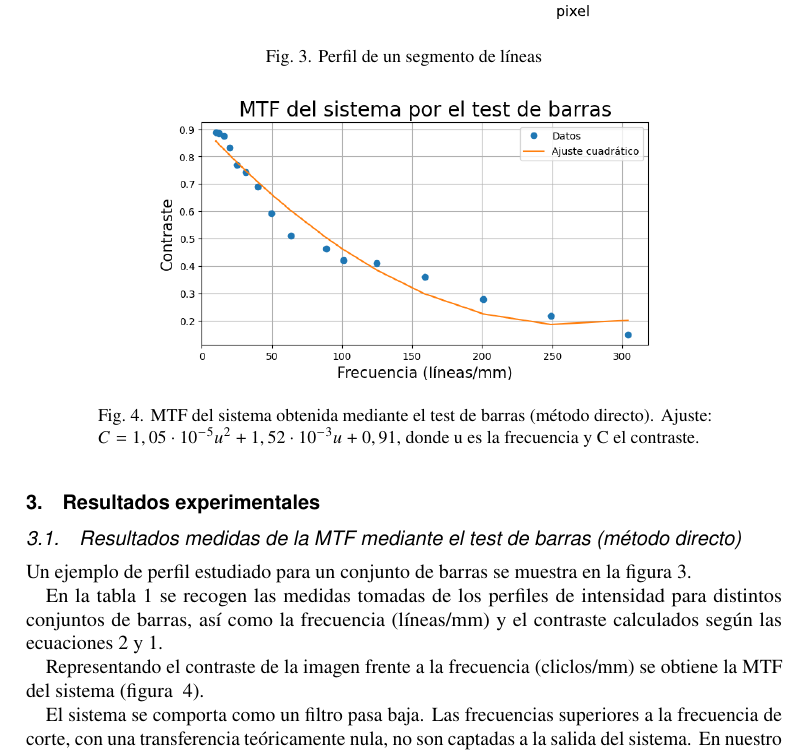
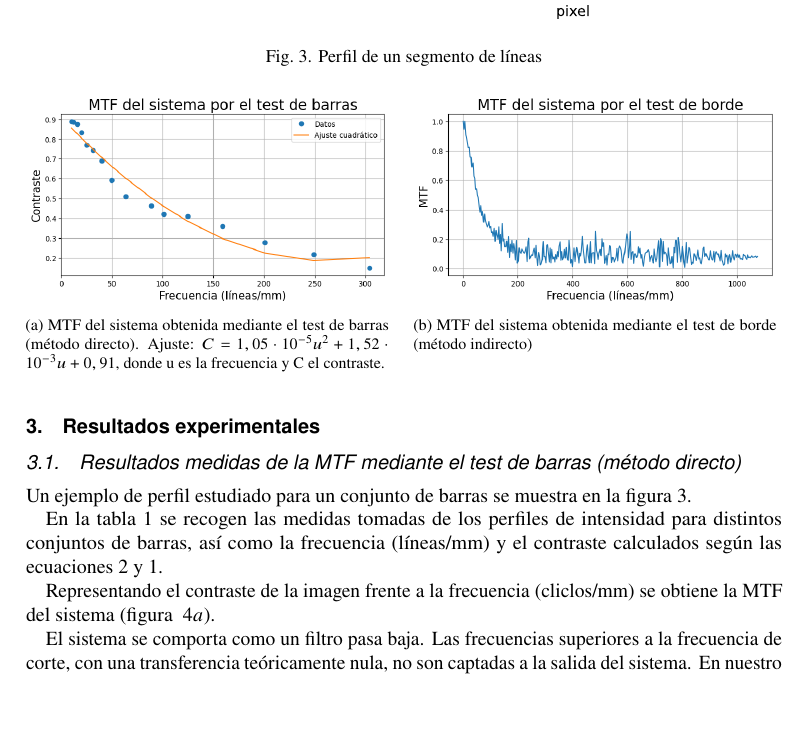
Before and after one commit to alexrecuenco/lab-notes-POyDSI, a LaTeX document (report1.tex): part of page 4 of 12 before the commit and part of page 4 of 11 after it, cut so that both start at the same text, the shorter picture padded with empty space. Compiled offline with pdfLaTeX.

Commit message:
Compactify

```diff
--- a/report1.tex
+++ b/report1.tex
@@ -137,11 +137,21 @@ En la tabla~\ref{table:perfilintensidad} se recogen las medidas tomadas de los p
 Representando el contraste de la imagen frente a la frecuencia (cliclos/mm) se obtiene la MTF del sistema (figura $~\ref{fig:mtf-directo}$).
 
 \begin{figure}
+\begin{subfigure}[t]{0.48\textwidth}
 	\centering
-	\includegraphics[scale=0.5]{MTF-directo.png}
+	\includegraphics[width=\textwidth]{MTF-directo.png}
 	\caption{MTF del sistema obtenida mediante el test de barras (método directo). Ajuste: $C = 1,05 \cdot 10^{-5} u^2 + 1,52 \cdot 10^{-3} u + 0,91$, donde u es la frecuencia y C el contraste.}
 	\label{fig:mtf-directo}
+\end{subfigure}
+\quad
+\begin{subfigure}[t]{0.48\textwidth}
+	\centering
+	\includegraphics[width=\textwidth]{/MTF-indirecto.png}
+	\caption{MTF del sistema obtenida mediante el test de borde (método indirecto)}
+	\label{fig:mtf-indirecto}
+\end{subfigure}
 \end{figure}
+
 
 El sistema se comporta como un filtro pasa baja. Las frecuencias superiores a la frecuencia de corte, con una transferencia teóricamente nula, no son captadas a la salida del sistema. En nuestro estudio comprobamos que los conjuntos de barras de más de 250-300 líneas/mm ya no aparecían resueltos en la imagen, aunque la presencia de ruido impedía visualizar frecuencias mayores.
 
```
Also changed, not shown: report1.tex (9 more changed lines).
